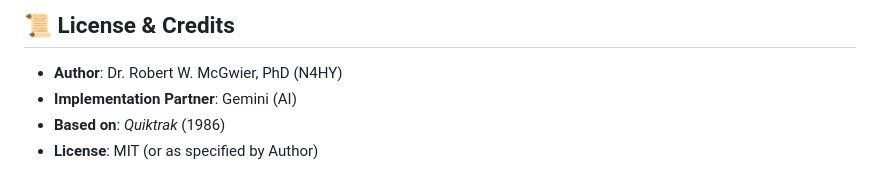
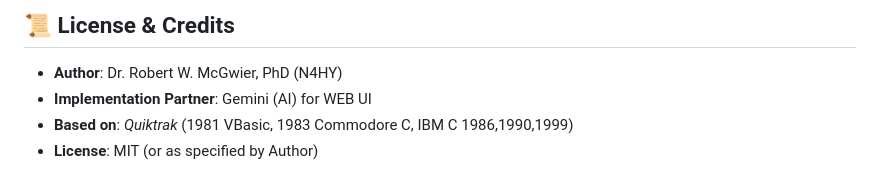
Before and after one commit to n4hy/VisibleEphemerisCPP, a Markdown page: README.md, the part around the change. GitHub-like rendering.

Commit message:
Much amended and extended README

```diff
--- a/README.md
+++ b/README.md
@@ -148,6 +148,6 @@ sudo ufw allow 12345
 
 ## 📜 License & Credits
 * **Author**: Dr. Robert W. McGwier, PhD (N4HY)
-* **Implementation Partner**: Gemini (AI)
-* **Based on**: *Quiktrak* (1986)
+* **Implementation Partner**: Gemini (AI) for WEB UI
+* **Based on**: *Quiktrak* (1981 VBasic, 1983 Commodore C, IBM C 1986,1990,1999)
 * **License**: MIT (or as specified by Author)
```
